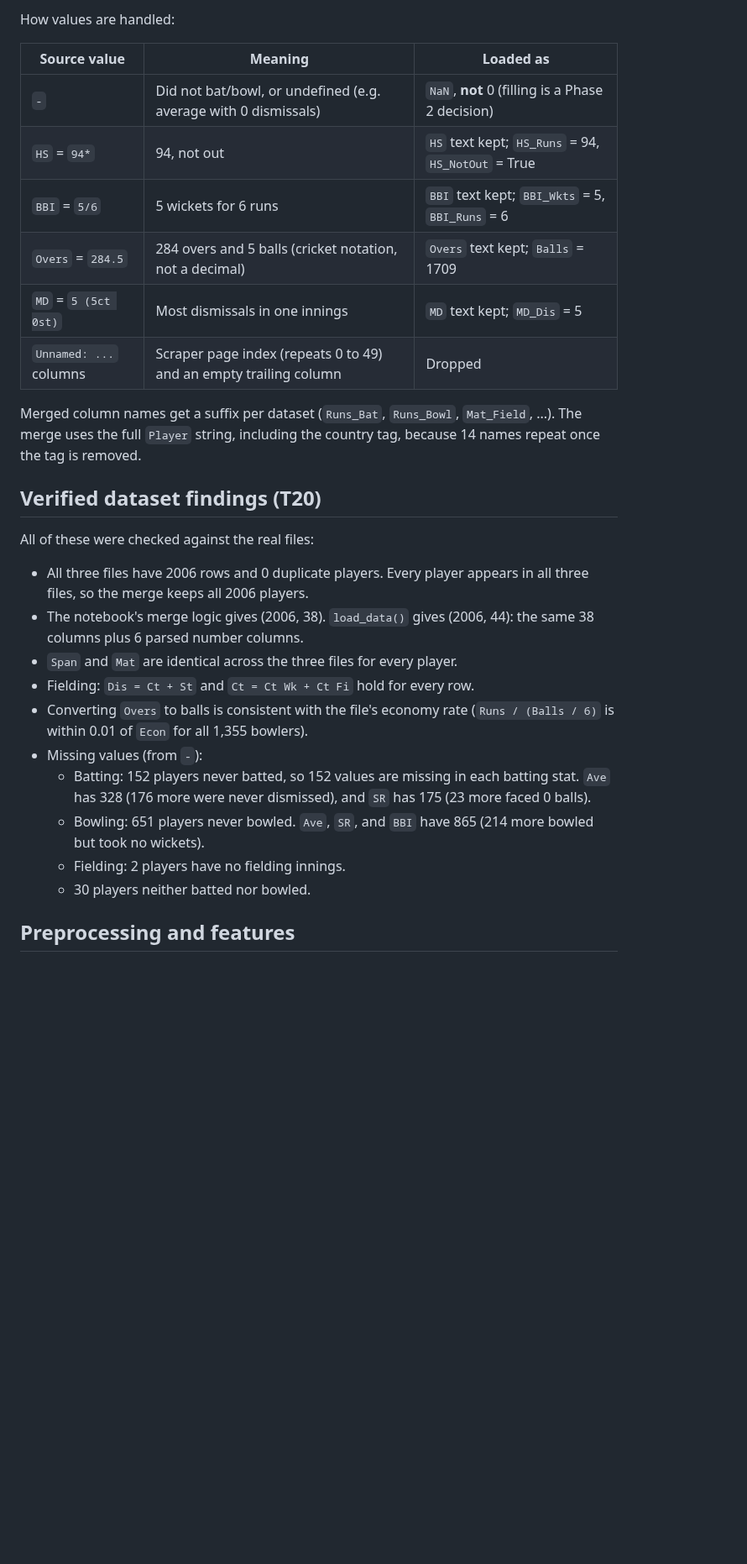
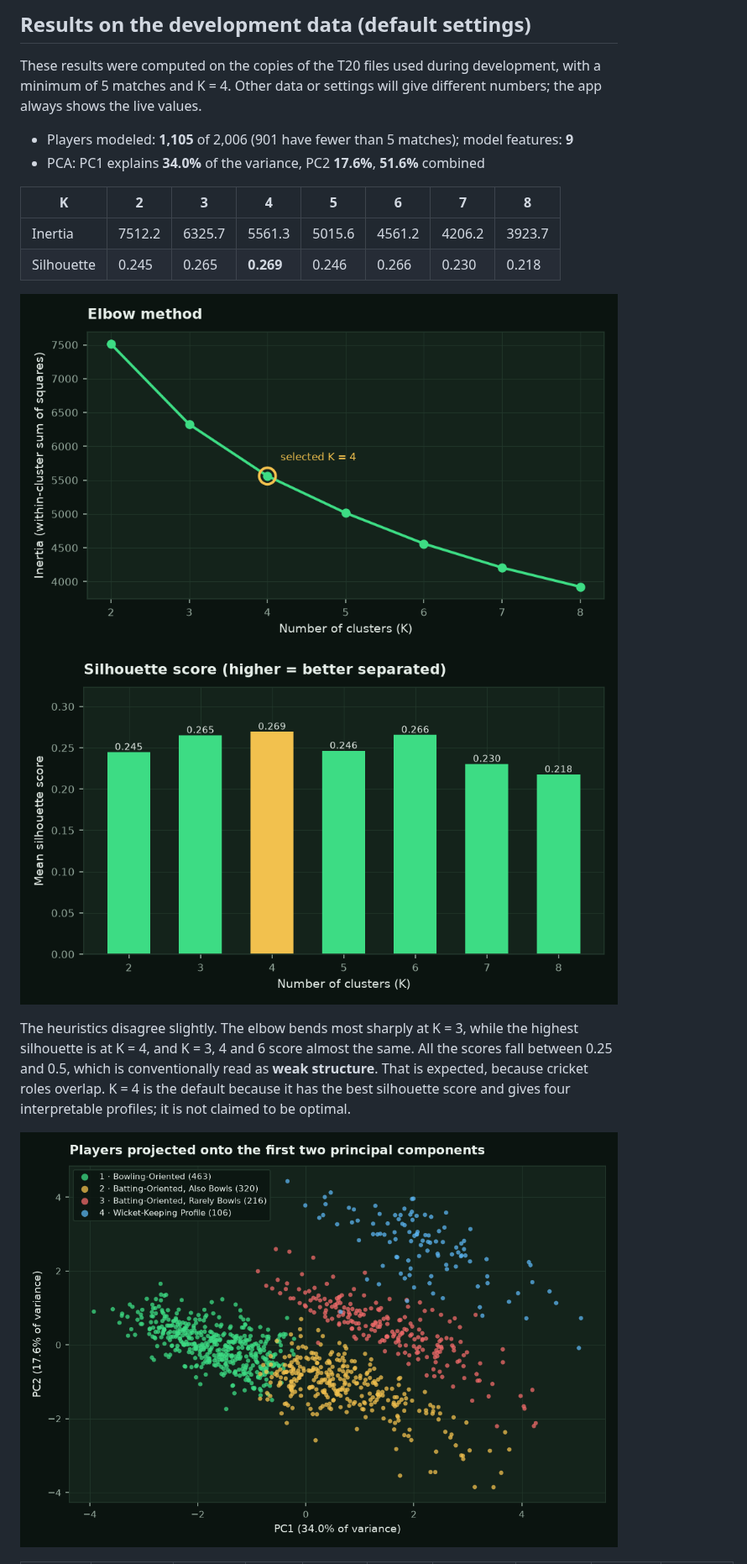
Before and after one commit to Arjav1512/CricketXray, a Markdown page: README.md, the part around one of its changes. Shown at 84% size. GitHub-like rendering; pictures changed too: docs/images/elbow.png (added), docs/images/pca_clusters.png (added), docs/images/silhouette.png (added); blank space fills up the shorter version.

```diff
--- a/README.md
+++ b/README.md
@@ -136,39 +204,27 @@ twice, or the merge fails, it raises `DataValidationError` with a readable messa
 
-How values are handled:
+## Results on the development data (default settings)
 
-| Source value | Meaning | Loaded as |
-|---|---|---|
-| `-` | Did not bat/bowl, or undefined (e.g. average with 0 dismissals) | `NaN`, **not** 0 (filling is a Phase 2 decision) |
-| `HS` = `94*` | 94, not out | `HS` text kept; `HS_Runs` = 94, `HS_NotOut` = True |
-| `BBI` = `5/6` | 5 wickets for 6 runs | `BBI` text kept; `BBI_Wkts` = 5, `BBI_Runs` = 6 |
-| `Overs` = `284.5` | 284 overs and 5 balls (cricket notation, not a decimal) | `Overs` text kept; `Balls` = 1709 |
-| `MD` = `5 (5ct 0st)` | Most dismissals in one innings | `MD` text kept; `MD_Dis` = 5 |
-| `Unnamed: ...` columns | Scraper page index (repeats 0 to 49) and an empty trailing column | Dropped |
+These results were computed on the copies of the T20 files used during development,
+with a minimum of 5 matches and K = 4. Other data or settings will give different
+numbers; the app always shows the live values.
 
-Merged column names get a suffix per dataset (`Runs_Bat`, `Runs_Bowl`, `Mat_Field`, ...).
-The merge uses the full `Player` string, including the country tag, because 14
-names repeat once the tag is removed.
+- Players modeled: **1,105** of 2,006 (901 have fewer than 5 matches); model features: **9**
+- PCA: PC1 explains **34.0%** of the variance, PC2 **17.6%**, **51.6%** combined
 
-## Verified dataset findings (T20)
+| K | 2 | 3 | 4 | 5 | 6 | 7 | 8 |
+|---|---|---|---|---|---|---|---|
+| Inertia | 7512.2 | 6325.7 | 5561.3 | 5015.6 | 4561.2 | 4206.2 | 3923.7 |
+| Silhouette | 0.245 | 0.265 | **0.269** | 0.246 | 0.266 | 0.230 | 0.218 |
 
-All of these were checked against the real files:
+![Elbow chart](docs/images/elbow.png)
+![Silhouette chart](docs/images/silhouette.png)
 
-- All three files have 2006 rows and 0 duplicate players. Every player appears in all
-  three files, so the merge keeps all 2006 players.
-- The notebook's merge logic gives (2006, 38). `load_data()` gives (2006, 44): the
-  same 38 columns plus 6 parsed number columns.
-- `Span` and `Mat` are identical across the three files for every player.
-- Fielding: `Dis = Ct + St` and `Ct = Ct Wk + Ct Fi` hold for every row.
-- Converting `Overs` to balls is consistent with the file's economy rate
-  (`Runs / (Balls / 6)` is within 0.01 of `Econ` for all 1,355 bowlers).
-- Missing values (from `-`):
-  - Batting: 152 players never batted, so 152 values are missing in each batting
-    stat. `Ave` has 328 (176 more were never dismissed), and `SR` has 175 (23 more
-    faced 0 balls).
-  - Bowling: 651 players never bowled. `Ave`, `SR`, and `BBI` have 865 (214 more
-    bowled but took no wickets).
-  - Fielding: 2 players have no fielding innings.
-  - 30 players neither batted nor bowled.
+The heuristics disagree slightly. The elbow bends most sharply at K = 3, while
+the highest silhouette is at K = 4, and K = 3, 4 and 6 score almost the same.
+All the scores fall between 0.25 and 0.5, which is conventionally read as **weak
+structure**. That is expected, because cricket roles overlap. K = 4 is the default
+because it has the best silhouette score and gives four interpretable profiles;
+it is not claimed to be optimal.
 
-## Preprocessing and features
+![PCA scatter plot](docs/images/pca_clusters.png)
 
```
Also changed, not shown: other parts of README.md (+198 -150 lines), docs/images/app_overview.png (added), docs/images/relative_profiles.png (added), 10 other files.
